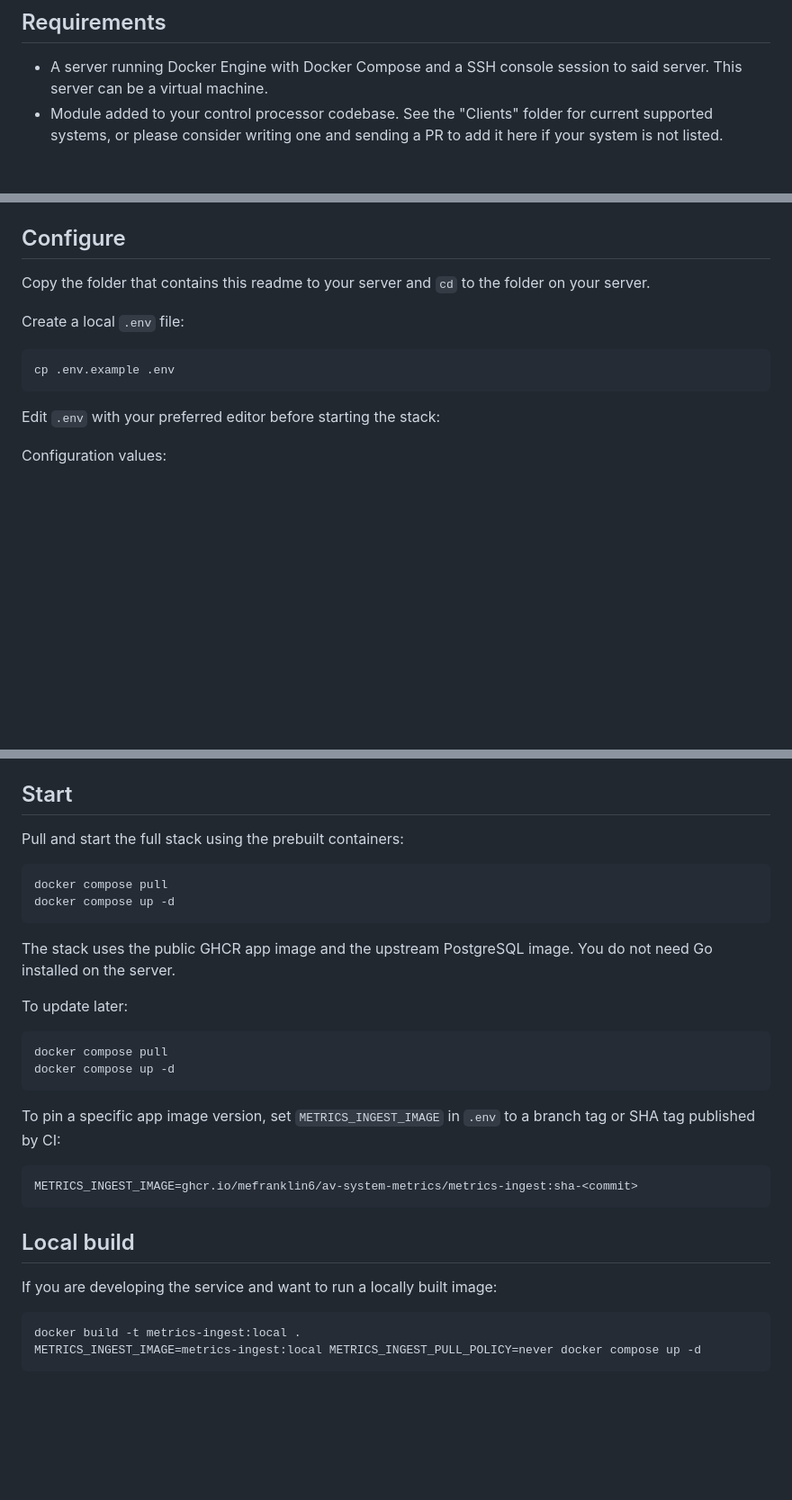
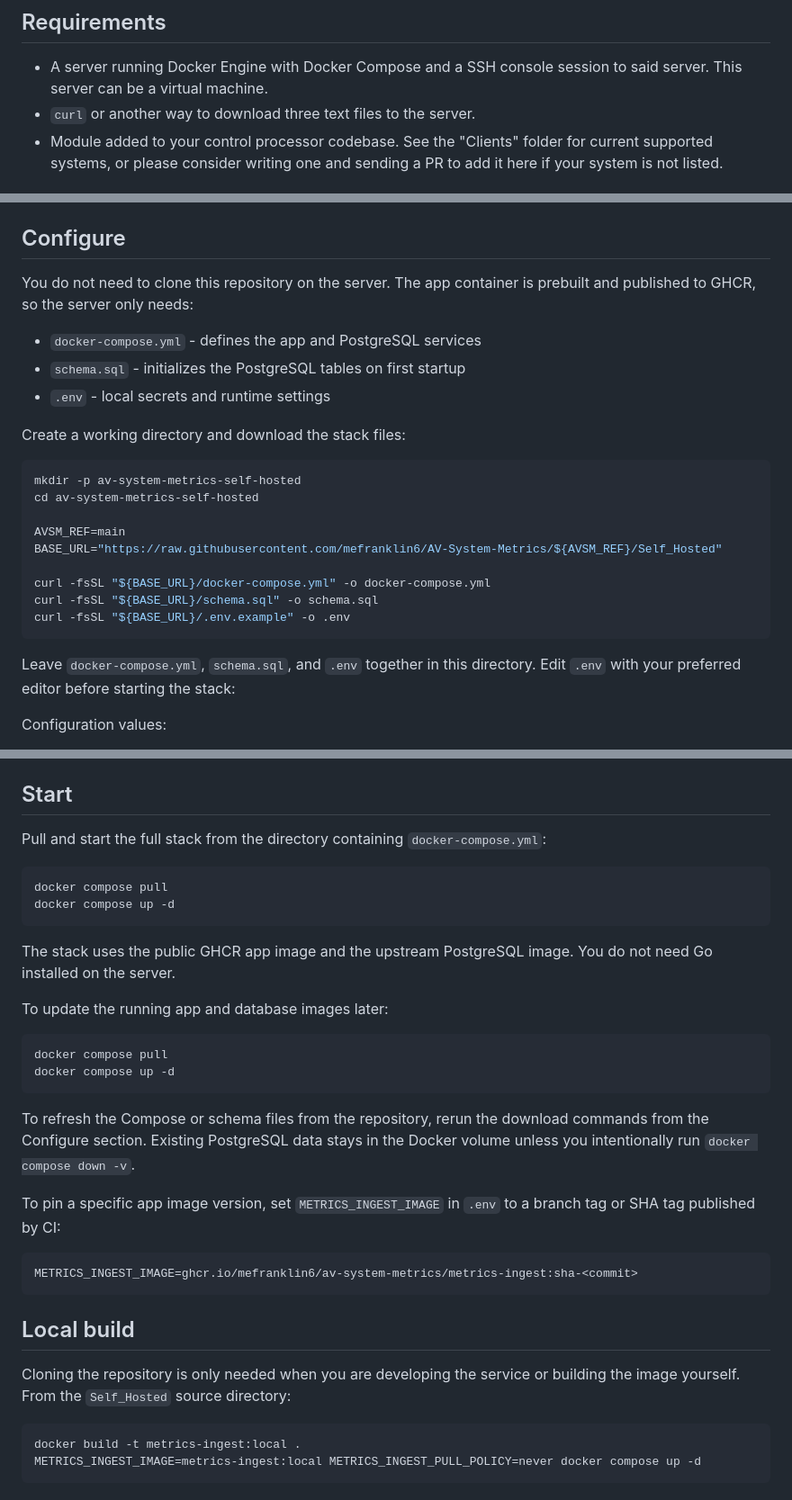
Before and after one commit to mefranklin6/AV-System-Metrics, a Markdown page: Self_Hosted/README.md, 3 parts joined by grey strips. Shown: that part at 90% size. Rendered like a GitHub page; blank space fills up the shorter version.

Commit message:
update readme to pull pre-built container from ghcr

````diff
--- a/Self_Hosted/README.md
+++ b/Self_Hosted/README.md
@@ -8,6 +8,7 @@ Self-Hosted Docker Compose system using Go and PostgreSQL for AV system metric i
 ## Requirements
 
 - A server running Docker Engine with Docker Compose and a SSH console session to said server. This server can be a virtual machine.
+- `curl` or another way to download three text files to the server.
 - Module added to your control processor codebase. See the "Clients" folder for current supported systems, or please consider writing one and sending a PR to add it here if your system is not listed.
 
 ## Architecture
@@ -30,15 +31,27 @@ PostgreSQL is only available inside the Compose network. It is not published to
 
 ## Configure
 
-Copy the folder that contains this readme to your server and `cd` to the folder on your server.
+You do not need to clone this repository on the server. The app container is prebuilt and published to GHCR, so the server only needs:
 
-Create a local `.env` file:
+- `docker-compose.yml` - defines the app and PostgreSQL services
+- `schema.sql` - initializes the PostgreSQL tables on first startup
+- `.env` - local secrets and runtime settings
+
+Create a working directory and download the stack files:
 
 ```sh
-cp .env.example .env
+mkdir -p av-system-metrics-self-hosted
+cd av-system-metrics-self-hosted
+
+AVSM_REF=main
+BASE_URL="https://raw.githubusercontent.com/mefranklin6/AV-System-Metrics/${AVSM_REF}/Self_Hosted"
+
+curl -fsSL "${BASE_URL}/docker-compose.yml" -o docker-compose.yml
+curl -fsSL "${BASE_URL}/schema.sql" -o schema.sql
+curl -fsSL "${BASE_URL}/.env.example" -o .env
 ```
 
-Edit `.env` with your preferred editor before starting the stack:
+Leave `docker-compose.yml`, `schema.sql`, and `.env` together in this directory. Edit `.env` with your preferred editor before starting the stack:
 
 Configuration values:
 
@@ -52,7 +65,7 @@ Configuration values:
 
 ## Start
 
-Pull and start the full stack using the prebuilt containers:
+Pull and start the full stack from the directory containing `docker-compose.yml`:
 
 ```sh
 docker compose pull
@@ -61,12 +74,14 @@ docker compose up -d
 
 The stack uses the public GHCR app image and the upstream PostgreSQL image. You do not need Go installed on the server.
 
-To update later:
+To update the running app and database images later:
 
 ```sh
 docker compose pull
 docker compose up -d
 ```
+
+To refresh the Compose or schema files from the repository, rerun the download commands from the Configure section. Existing PostgreSQL data stays in the Docker volume unless you intentionally run `docker compose down -v`.
 
 To pin a specific app image version, set `METRICS_INGEST_IMAGE` in `.env` to a branch tag or SHA tag published by CI:
 
@@ -76,7 +91,7 @@ METRICS_INGEST_IMAGE=ghcr.io/mefranklin6/av-system-metrics/metrics-ingest:sha-<c
 
 ## Local build
 
-If you are developing the service and want to run a locally built image:
+Cloning the repository is only needed when you are developing the service or building the image yourself. From the `Self_Hosted` source directory:
 
 ```sh
 docker build -t metrics-ingest:local .
````
